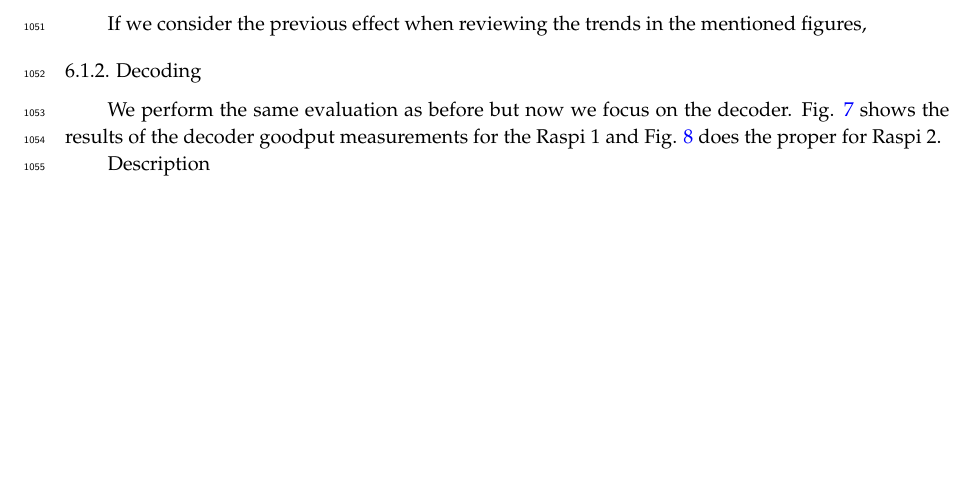
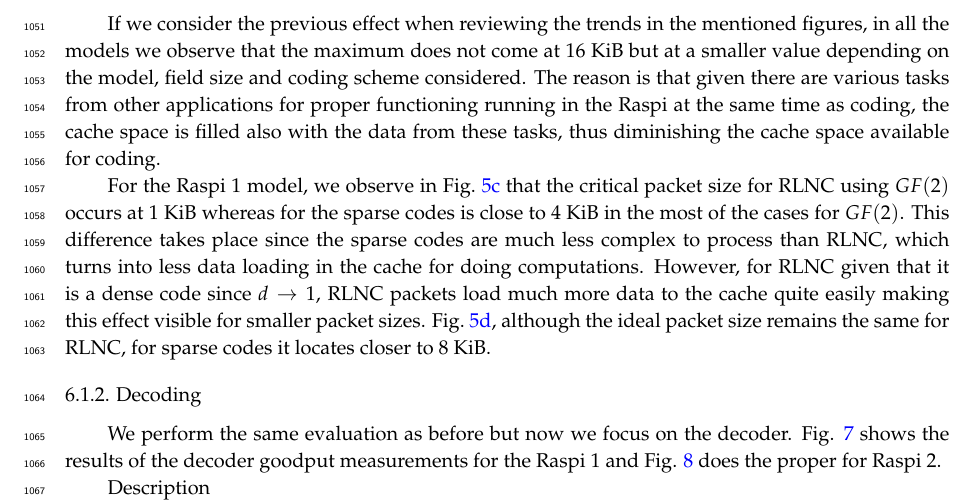
Before and after one commit to nestorjhernandezm/raspi-journal-part-2-coding-schemes, a LaTeX paper (raspi_journal.tex, which reads measurements.tex): part of page 29 of 41, cut so that both start at the same text, the shorter picture padded with empty space. Compiled offline with pdfLaTeX.

Commit message:
Make some edits in the results and conclusions

```diff
--- a/measurements.tex
+++ b/measurements.tex
@@ -166,7 +166,26 @@ size, the \ac{CPU} just queues processing which incurs in larger delay
 reducing the goodput.
 
 If we consider the previous effect when reviewing the trends in the
-mentioned figures,
+mentioned figures, in all the models we observe that the maximum does not
+come at 16 KiB but at a smaller value depending on the model, field size
+and coding scheme considered. The reason is that given there are various
+tasks from other applications for proper functioning running in the
+\ac{Raspi} at the same time as coding, the cache space is filled also
+with the data from these tasks, thus diminishing the cache space available
+for coding.
+
+For the \ac{Raspi} 1 model, we observe in
+Fig.~\ref{fig:enc_good_rasp1_packet_gf2} that the critical
+packet size for \ac{RLNC} using $GF(2)$ occurs at 1 KiB whereas for the
+sparse codes is close to 4 KiB in the most of the cases for $GF(2)$. This
+difference takes place since the sparse codes are much less complex to
+process than \ac{RLNC}, which turns into less data loading in the
+cache for doing computations. However, for \ac{RLNC} given that it is
+a dense code since $d \to 1$, \ac{RLNC} packets load much more data to
+the cache quite easily making this effect visible for smaller packet sizes.
+Fig.~\ref{fig:enc_good_rasp1_packet_gf256}, although the ideal packet
+size remains the same for \ac{RLNC}, for sparse codes it locates closer to
+8 KiB.
 %
 \begin{figure*}
     \centering
```
Also changed, not shown: conclusions.tex (+2 -2 lines), measurements.tex (2 more changed lines).
